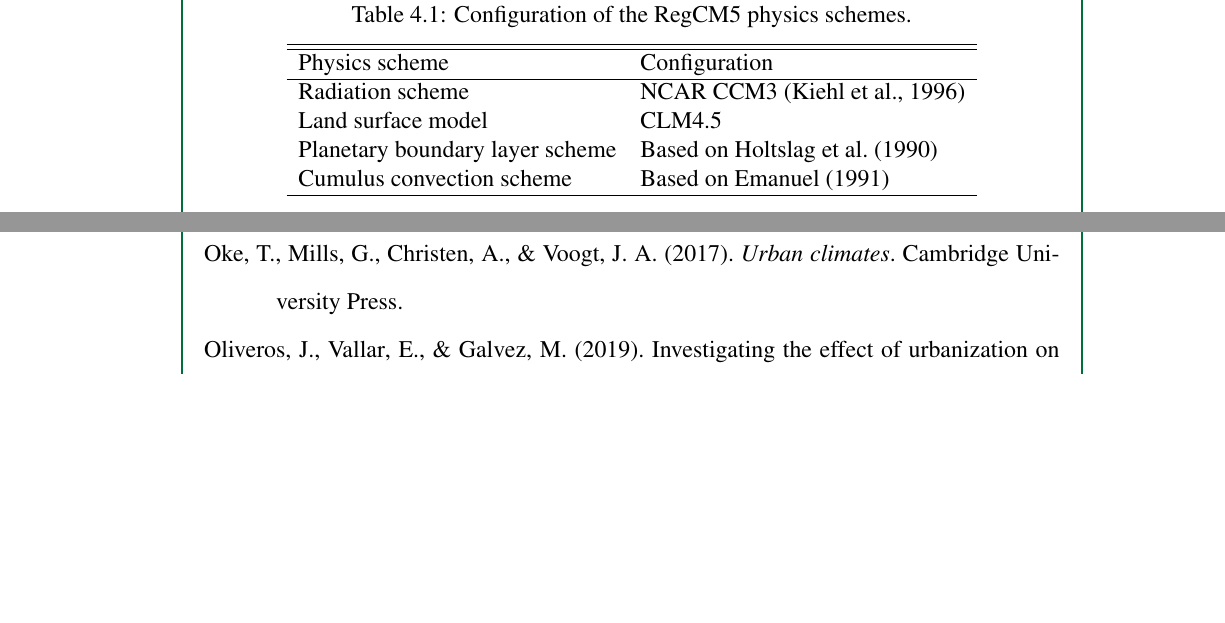
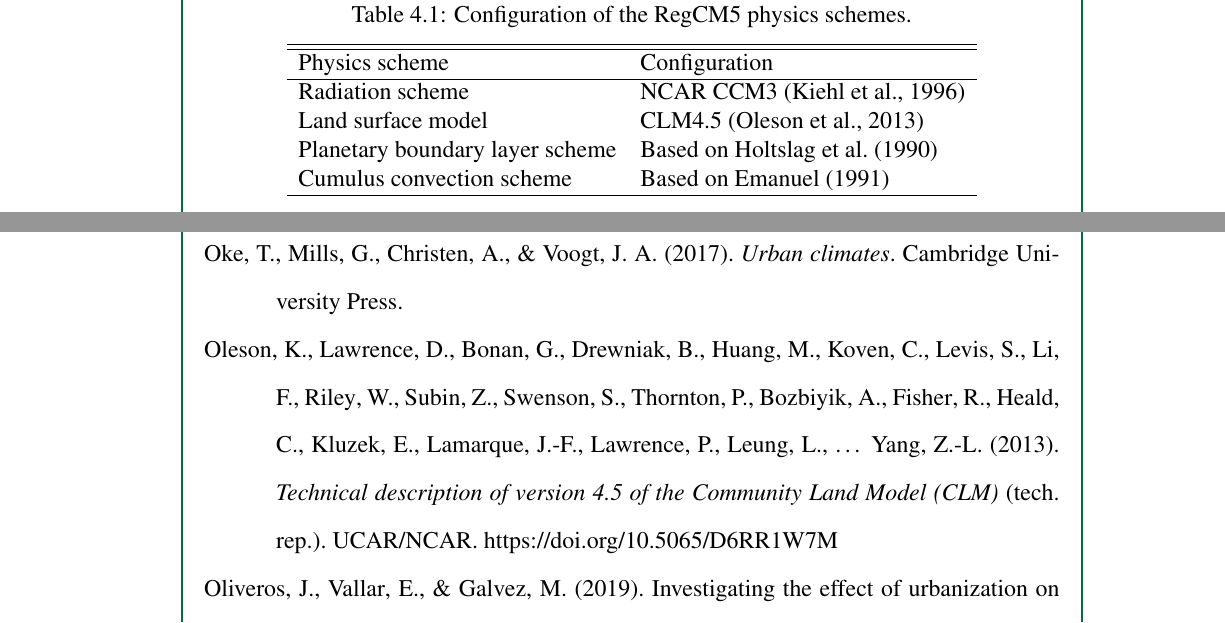
Before and after one commit to ericson-domingo-ug/thesis-latex, a LaTeX thesis (thesis.tex, which reads body/method.tex): two parts of pages 25 and 29 of 31, joined at a grey line, cut so that both start at the same text, the shorter picture padded with empty space. Compiled offline with pdfLaTeX.

Commit message:
Cite Oleson et al. (2013)

```diff
--- a/body/method.tex
+++ b/body/method.tex
@@ -34,7 +34,7 @@
 			Physics scheme & Configuration\\
 			\hline
 			Radiation scheme & NCAR CCM3 (\cite{Kiehl1996}) \\
-			Land surface model & CLM4.5 \\
+			Land surface model & CLM4.5 (\cite{Oleson2013})\\
 			Planetary boundary layer scheme & Based on \textcite{Holtslag1990}\\
 			Cumulus convection scheme & Based on \textcite{Emanuel1991}\\
 			\hline
```
